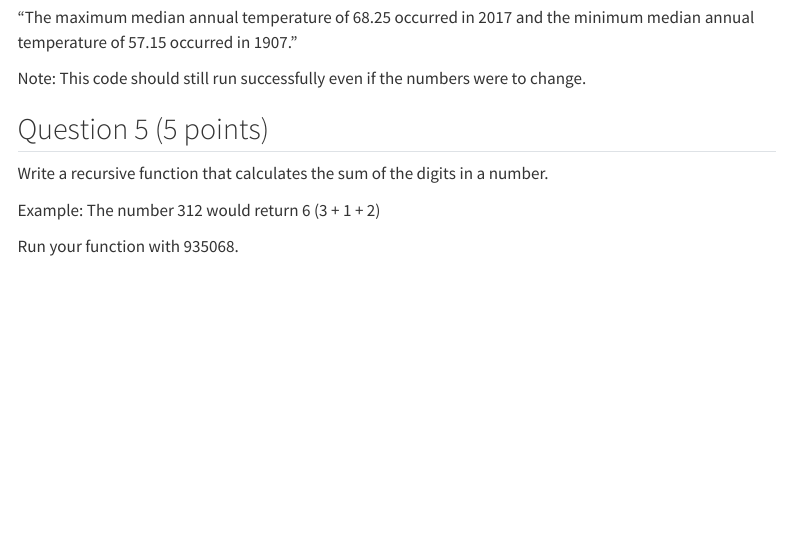
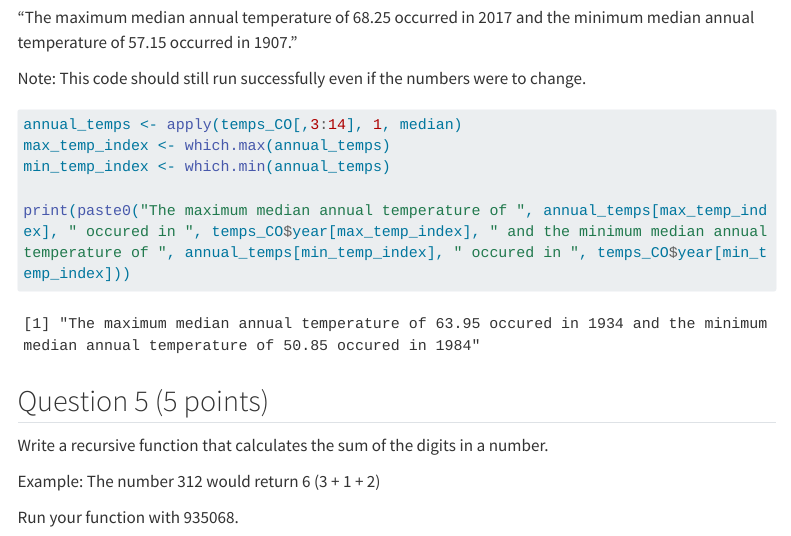
Before and after one commit to samantha-yip/Yip_Sam_A06, a Quarto document (template_A06.qmd): the page in a window 1100 px wide, from 8000 px down. Rendered offline with R 4.5, knitr and Pandoc in place of Quarto, with nearby package versions; code that draws random numbers runs with fixed seeds of ours; menus at the side of the page are left out; long lines of code are wrapped; column names are cleaned by a stand-in for the janitor package.

Commit message:
Completed question 4

````diff
--- a/template_A06.qmd
+++ b/template_A06.qmd
@@ -258,7 +258,11 @@ Example (this is NOT the answer just an example of what goes in the {}):
 Note: This code should still run successfully even if the numbers were to change.
 
 ```{r}
+annual_temps <- apply(temps_CO[,3:14], 1, median)
+max_temp_index <- which.max(annual_temps)
+min_temp_index <- which.min(annual_temps)
 
+print(paste0("The maximum median annual temperature of ", annual_temps[max_temp_index], " occured in ", temps_CO$year[max_temp_index], " and the minimum median annual temperature of ", annual_temps[min_temp_index], " occured in ", temps_CO$year[min_temp_index]))
 ```
 
 
````
